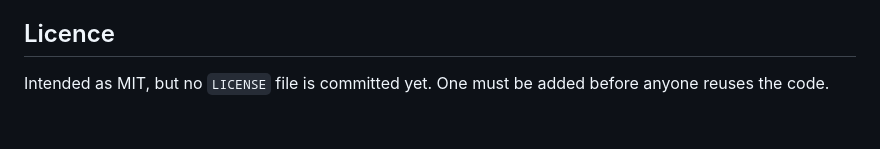
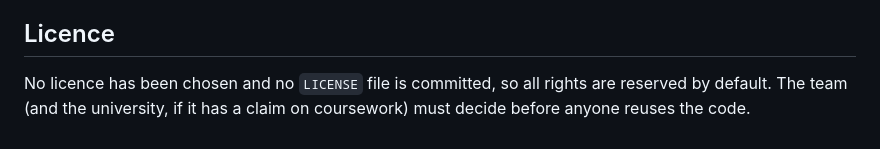
Before and after one commit to DonLukus/Civic-connect, a Markdown page: README.md, the part around the change. Drawn GitHub-style.

Commit message:
docs(readme): state that no licence has been chosen
Co-Authored-By: Claude Sonnet 5.5 <noreply@anthropic.com>

```diff
--- a/README.md
+++ b/README.md
@@ -163,4 +163,4 @@ documents).
 
 ## Licence
 
-Intended as MIT, but no `LICENSE` file is committed yet. One must be added before anyone reuses the code.
+No licence has been chosen and no `LICENSE` file is committed, so all rights are reserved by default. The team (and the university, if it has a claim on coursework) must decide before anyone reuses the code.
```
